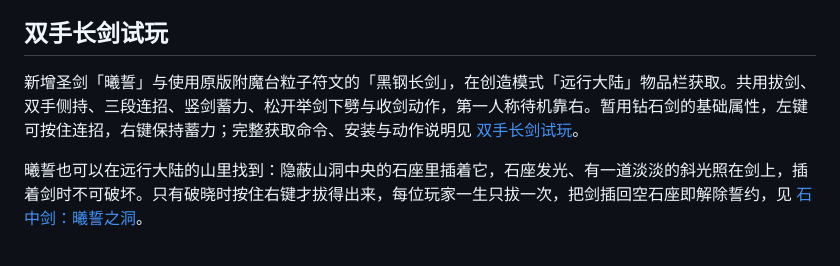
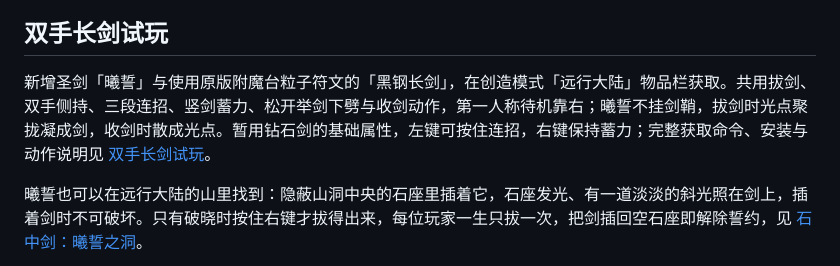
Before and after one commit to wushuowei1145/Logos-Spellwrought-Expanse, a Markdown page: README.md, the part around the change. Rendered like a GitHub page.

```diff
--- a/README.md
+++ b/README.md
@@ -54,7 +54,7 @@
 
 ## 双手长剑试玩
 
-新增圣剑「曦誓」与使用原版附魔台粒子符文的「黑钢长剑」，在创造模式「远行大陆」物品栏获取。共用拔剑、双手侧持、三段连招、竖剑蓄力、松开举剑下劈与收剑动作，第一人称待机靠右。暂用钻石剑的基础属性，左键可按住连招，右键保持蓄力；完整获取命令、安装与动作说明见 [双手长剑试玩](docs/LONGSWORDS.md)。
+新增圣剑「曦誓」与使用原版附魔台粒子符文的「黑钢长剑」，在创造模式「远行大陆」物品栏获取。共用拔剑、双手侧持、三段连招、竖剑蓄力、松开举剑下劈与收剑动作，第一人称待机靠右；曦誓不挂剑鞘，拔剑时光点聚拢凝成剑，收剑时散成光点。暂用钻石剑的基础属性，左键可按住连招，右键保持蓄力；完整获取命令、安装与动作说明见 [双手长剑试玩](docs/LONGSWORDS.md)。
 
 曦誓也可以在远行大陆的山里找到：隐蔽山洞中央的石座里插着它，石座发光、有一道淡淡的斜光照在剑上，插着剑时不可破坏。只有破晓时按住右键才拔得出来，每位玩家一生只拔一次，把剑插回空石座即解除誓约，见 [石中剑：曦誓之洞](docs/DAWNVOW_STONE.md)。
 
```
Also changed, not shown: VERIFICATION.md (+14 -0 lines), docs/LONGSWORDS.md (+14 -2 lines), docs/screenshots/dawnvow-summon/draw_formed.png (added), docs/screenshots/dawnvow-summon/draw_gather.png (added), docs/screenshots/dawnvow-summon/fp_draw_gather.png (added), docs/screenshots/dawnvow-summon/sheathe_glow.png (added), 9 other files.
